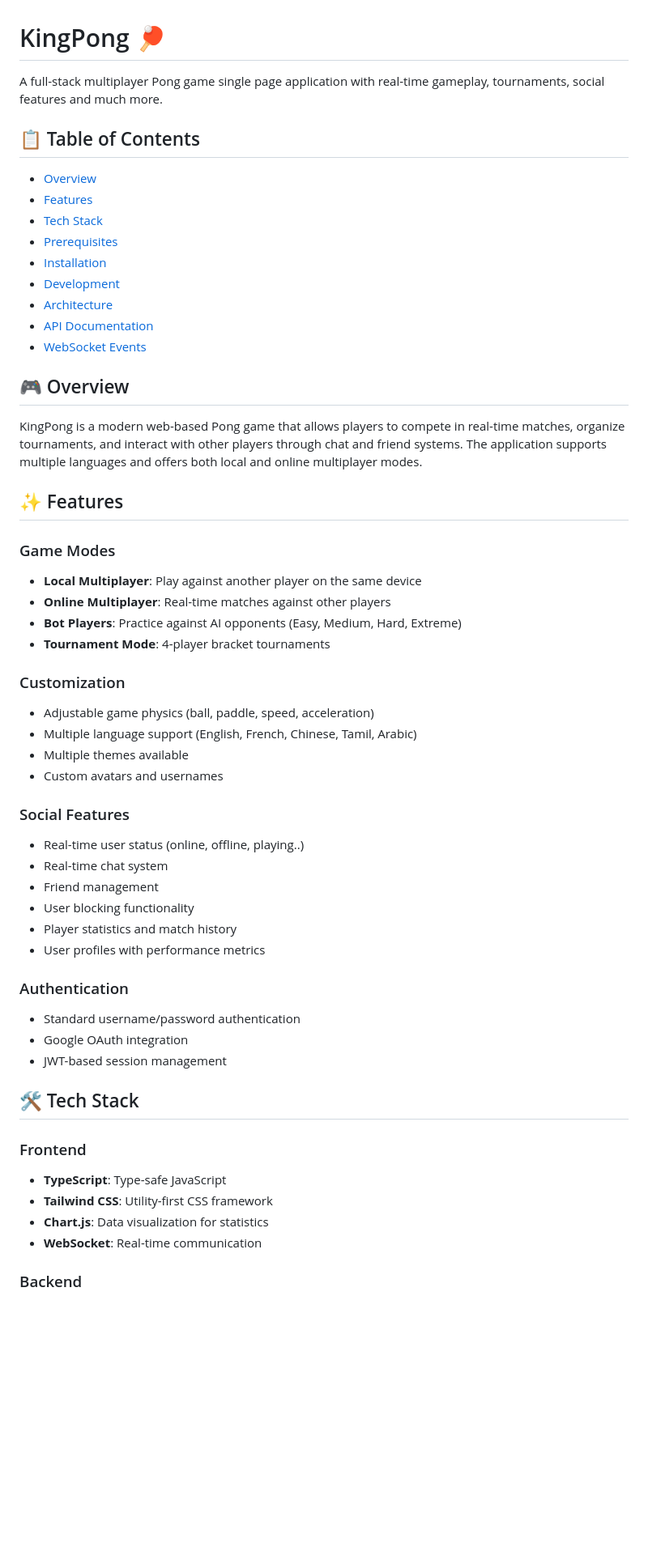
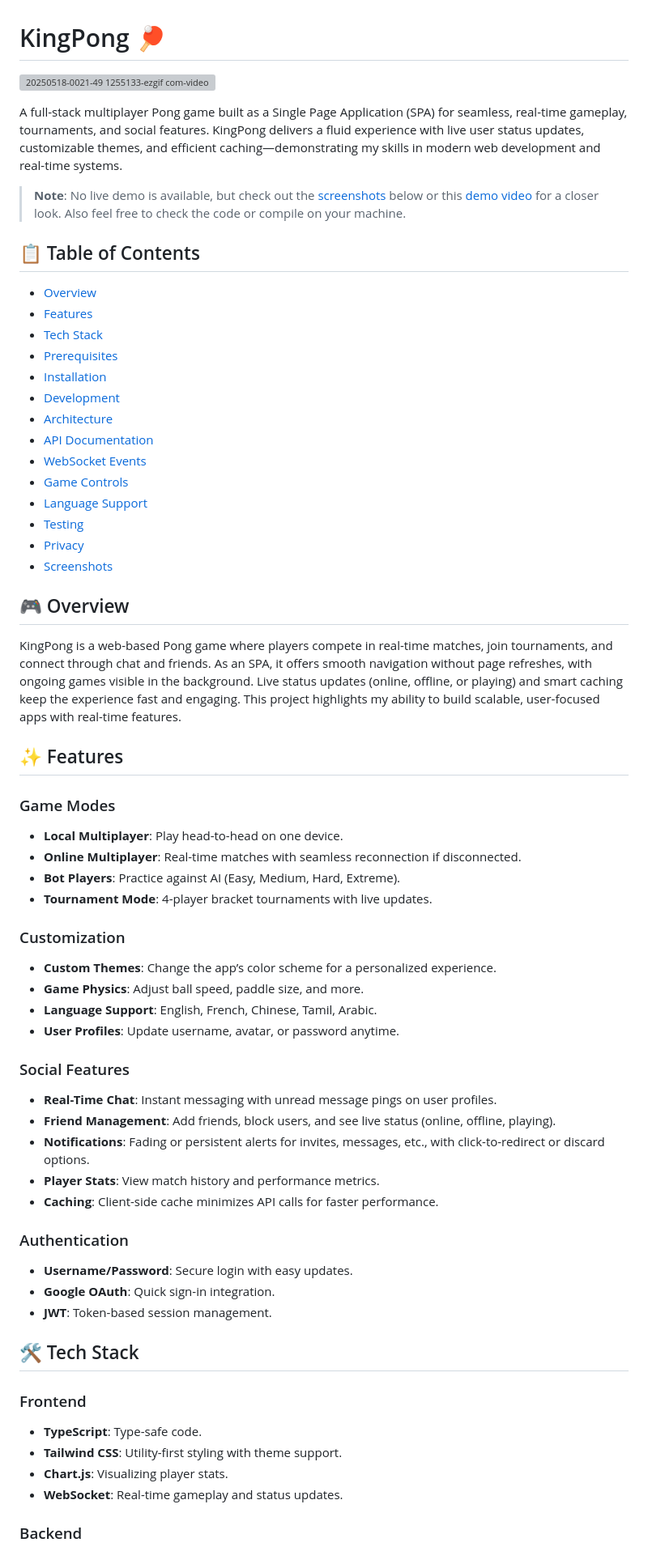
Before and after one commit to Nabil080/KingPong, a Markdown page: README.md, the part around one of its changes. Shown at 81% size. Rendered like a GitHub page; blank space fills up the shorter version; grey boxes are pictures that could not be loaded.

```diff
--- a/README.md
+++ b/README.md
@@ -1,58 +1,64 @@
 # KingPong 🏓
 
-A full-stack multiplayer Pong game single page application with real-time gameplay, tournaments, social features and much more.
+![20250518-0021-49 1255133-ezgif com-video-to-gif-converter](https://github.com/user-attachments/assets/5350d800-ac6e-4c02-985f-8f0c565896ca)
 
-<!-- Demo -->
+A full-stack multiplayer Pong game built as a Single Page Application (SPA) for seamless, real-time gameplay, tournaments, and social features. KingPong delivers a fluid experience with live user status updates, customizable themes, and efficient caching—demonstrating my skills in modern web development and real-time systems.
+
+> **Note**: No live demo is available, but check out the [screenshots](#-screenshots) below or this [demo video](wip) for a closer look. Also feel free to check the code or compile on your machine.
 
 ## 📋 Table of Contents
 
-- [Overview](#overview)
-- [Features](#features)
-- [Tech Stack](#tech-stack)
-- [Prerequisites](#prerequisites)
-- [Installation](#installation)
-- [Development](#development)
-- [Architecture](#architecture)
-- [API Documentation](#api-documentation)
-- [WebSocket Events](#websocket-events)
+- [Overview](#-overview)
+- [Features](#-features)
+- [Tech Stack](#-tech-stack)
+- [Prerequisites](#-prerequisites)
+- [Installation](#-installation)
+- [Development](#-development)
+- [Architecture](#-architecture)
+- [API Documentation](#-api-documentation)
+- [WebSocket Events](#-websocket-events)
+- [Game Controls](#-game-controls)
+- [Language Support](#-language-support)
+- [Testing](#-testing)
+- [Privacy](#-privacy)
+- [Screenshots](#-screenshots)
 
 ## 🎮 Overview
 
-KingPong is a modern web-based Pong game that allows players to compete in real-time matches, organize tournaments, and interact with other players through chat and friend systems. The application supports multiple languages and offers both local and online multiplayer modes.
+KingPong is a web-based Pong game where players compete in real-time matches, join tournaments, and connect through chat and friends. As an SPA, it offers smooth navigation without page refreshes, with ongoing games visible in the background. Live status updates (online, offline, or playing) and smart caching keep the experience fast and engaging. This project highlights my ability to build scalable, user-focused apps with real-time features.
 
 ## ✨ Features
 
 ### Game Modes
-- **Local Multiplayer**: Play against another player on the same device
-- **Online Multiplayer**: Real-time matches against other players
-- **Bot Players**: Practice against AI opponents (Easy, Medium, Hard, Extreme)
-- **Tournament Mode**: 4-player bracket tournaments
+- **Local Multiplayer**: Play head-to-head on one device.
+- **Online Multiplayer**: Real-time matches with seamless reconnection if disconnected.
+- **Bot Players**: Practice against AI (Easy, Medium, Hard, Extreme).
+- **Tournament Mode**: 4-player bracket tournaments with live updates.
 
 ### Customization
-- Adjustable game physics (ball, paddle, speed, acceleration)
-- Multiple language support (English, French, Chinese, Tamil, Arabic)
-- Multiple themes available
-- Custom avatars and usernames
+- **Custom Themes**: Change the app’s color scheme for a personalized experience.
+- **Game Physics**: Adjust ball speed, paddle size, and more.
+- **Language Support**: English, French, Chinese, Tamil, Arabic.
+- **User Profiles**: Update username, avatar, or password anytime.
 
 ### Social Features
-- Real-time user status (online, offline, playing..)
-- Real-time chat system
-- Friend management
-- User blocking functionality
-- Player statistics and match history
-- User profiles with performance metrics
+- **Real-Time Chat**: Instant messaging with unread message pings on user profiles.
+- **Friend Management**: Add friends, block users, and see live status (online, offline, playing).
+- **Notifications**: Fading or persistent alerts for invites, messages, etc., with click-to-redirect or discard options.
+- **Player Stats**: View match history and performance metrics.
+- **Caching**: Client-side cache minimizes API calls for faster performance.
 
 ### Authentication
-- Standard username/password authentication
-- Google OAuth integration
-- JWT-based session management
+- **Username/Password**: Secure login with easy updates.
+- **Google OAuth**: Quick sign-in integration.
+- **JWT**: Token-based session management.
 
 ## 🛠 Tech Stack
 
 ### Frontend
-- **TypeScript**: Type-safe JavaScript
-- **Tailwind CSS**: Utility-first CSS framework
-- **Chart.js**: Data visualization for statistics
-- **WebSocket**: Real-time communication
+- **TypeScript**: Type-safe code.
+- **Tailwind CSS**: Utility-first styling with theme support.
+- **Chart.js**: Visualizing player stats.
+- **WebSocket**: Real-time gameplay and status updates.
 
 ### Backend
```
Also changed, not shown: other parts of README.md (+85 -93 lines).
